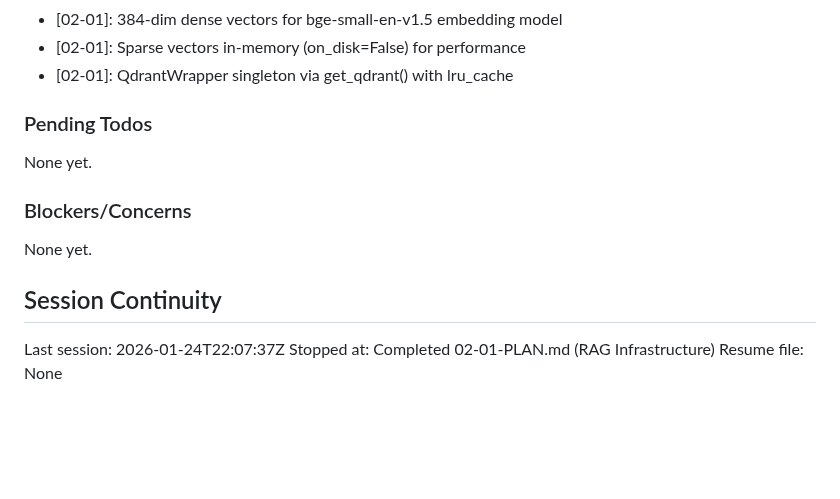
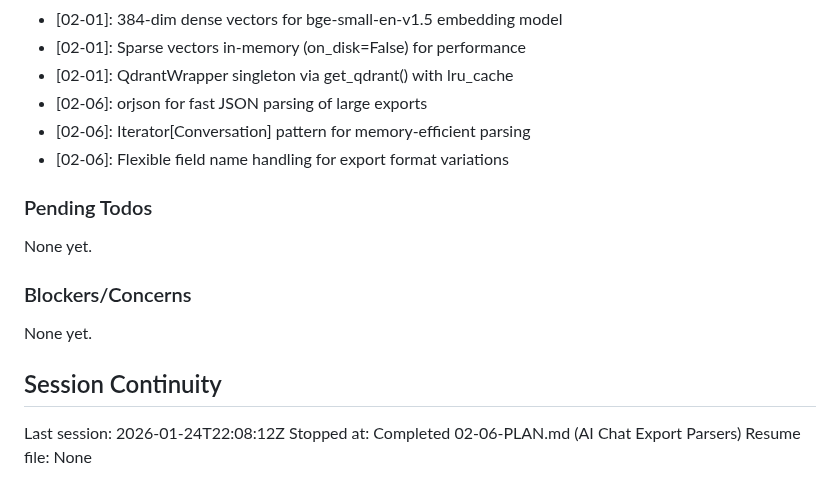
Before and after one commit to Arnarsson/Jarvis, a Markdown page: .planning/STATE.md, the part around the change. Drawn GitHub-style; blank space fills up the shorter version.

Commit message:
docs(02-06): complete AI Chat Export Parsers plan
Tasks completed: 3/3
- Task 1: Create base types (Conversation, Message)
- Task 2: Create ChatGPT export parser
- Task 3: Create Claude and Grok export parsers

SUMMARY: .planning/phases/02-searchable-memory-rag-core/02-06-SUMMARY.md

Co-Authored-By: Claude Opus 4.5 <noreply@anthropic.com>

```diff
--- a/.planning/STATE.md
+++ b/.planning/STATE.md
@@ -93,6 +93,9 @@ Recent decisions affecting current work:
 - [02-01]: 384-dim dense vectors for bge-small-en-v1.5 embedding model
 - [02-01]: Sparse vectors in-memory (on_disk=False) for performance
 - [02-01]: QdrantWrapper singleton via get_qdrant() with lru_cache
+- [02-06]: orjson for fast JSON parsing of large exports
+- [02-06]: Iterator[Conversation] pattern for memory-efficient parsing
+- [02-06]: Flexible field name handling for export format variations
 
 ### Pending Todos
 
@@ -104,6 +107,6 @@ None yet.
 
 ## Session Continuity
 
-Last session: 2026-01-24T22:07:37Z
-Stopped at: Completed 02-01-PLAN.md (RAG Infrastructure)
+Last session: 2026-01-24T22:08:12Z
+Stopped at: Completed 02-06-PLAN.md (AI Chat Export Parsers)
 Resume file: None
```
Also changed, not shown: 1 other file.
